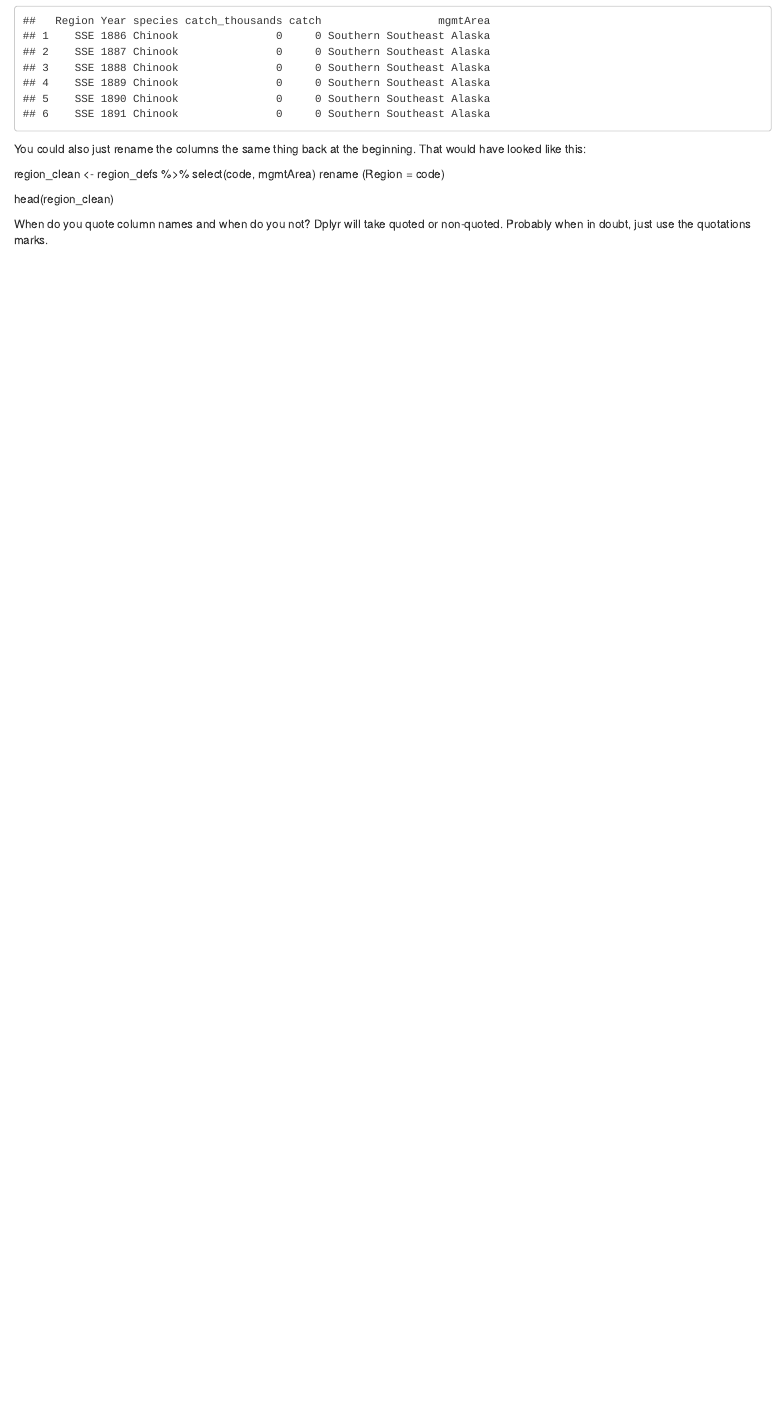
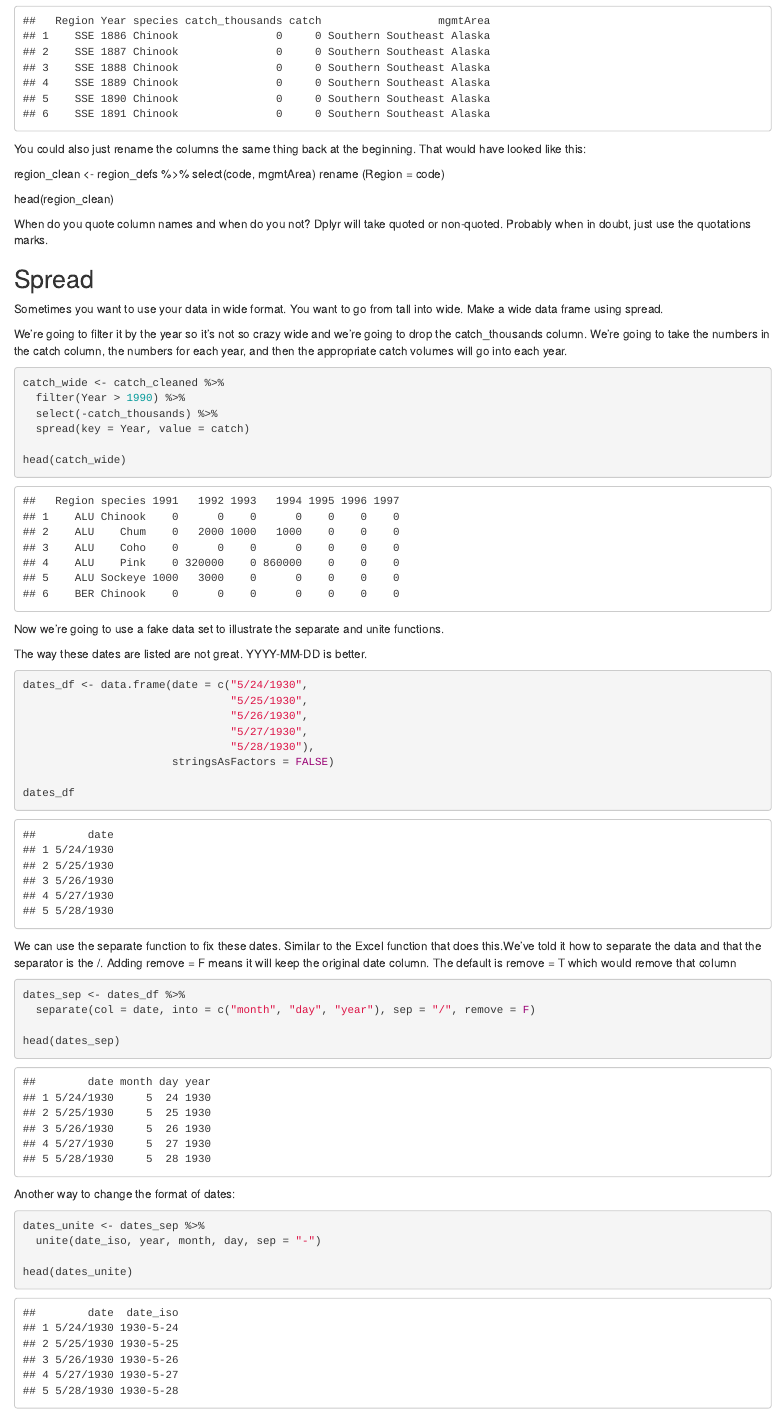
Before and after one commit to ckurle/arctic-training, an R Markdown document (data-tidying.Rmd): the page in a window 1100 px wide, from 5250 px down. The pictures show the output file data-tidying.html that the author committed with the source, opened offline.

Commit message:
This is the final version of what we did for Section 11 entitled data cleaning and manipulation.

````diff
--- a/data-tidying.Rmd
+++ b/data-tidying.Rmd
@@ -198,3 +198,55 @@ region_clean <- region_defs %>%
 head(region_clean)
 
 When do you quote column names and when do you not? Dplyr will take quoted or non-quoted. Probably when in doubt, just use the quotations marks.
+
+
+## Spread
+
+Sometimes you want to use your data in wide format. You want to go from tall into wide.
+Make a wide data frame using spread.
+
+We're going to filter it by the year so it's not so crazy wide and we're going to drop the catch_thousands column. We're going to take the numbers in the catch column, the numbers for each year, and then the appropriate catch volumes will go into each year.
+
+```{r}
+catch_wide <- catch_cleaned %>%
+  filter(Year > 1990) %>%
+  select(-catch_thousands) %>%
+  spread(key = Year, value = catch)
+
+head(catch_wide)
+
+```
+
+Now we're going to use a fake data set to illustrate the separate and unite functions.
+
+The way these dates are listed are not great. YYYY-MM-DD is better.
+
+```{r}
+dates_df <- data.frame(date = c("5/24/1930",
+                                "5/25/1930",
+                                "5/26/1930",
+                                "5/27/1930",
+                                "5/28/1930"),
+                       stringsAsFactors = FALSE)
+
+dates_df
+```
+
+We can use the separate function to fix these dates. Similar to the Excel function that does this.We've told it how to separate the data and that the separator is the /. Adding remove = F means it will keep the original date column. The default is remove = T which would remove that column
+
+```{r}
+dates_sep <- dates_df %>%
+  separate(col = date, into = c("month", "day", "year"), sep = "/", remove = F)
+
+head(dates_sep)
+```
+
+Another way to change the format of dates:
+
+
+```{r}
+dates_unite <- dates_sep %>%
+  unite(date_iso, year, month, day, sep = "-")
+
+head(dates_unite)
+```
````
Also changed, not shown: data-tidying.html.
